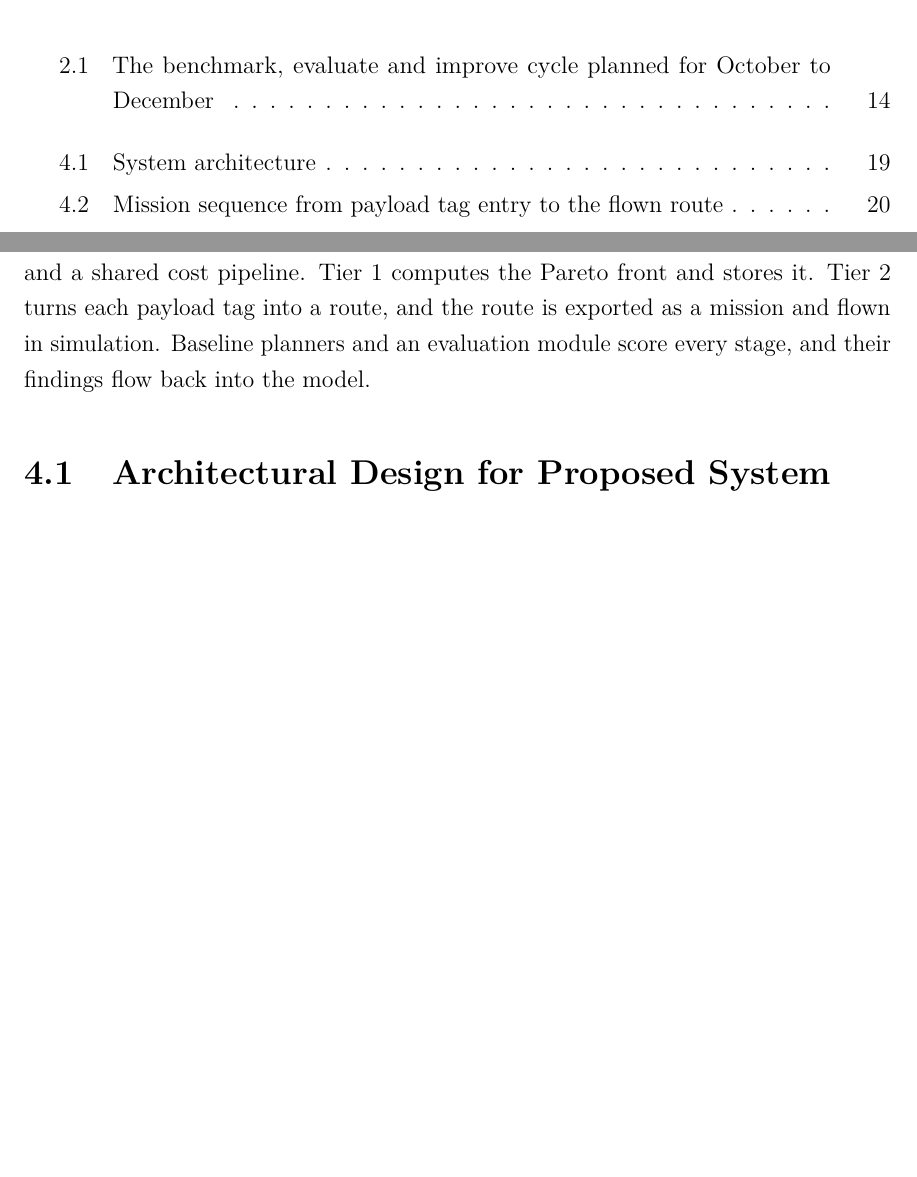
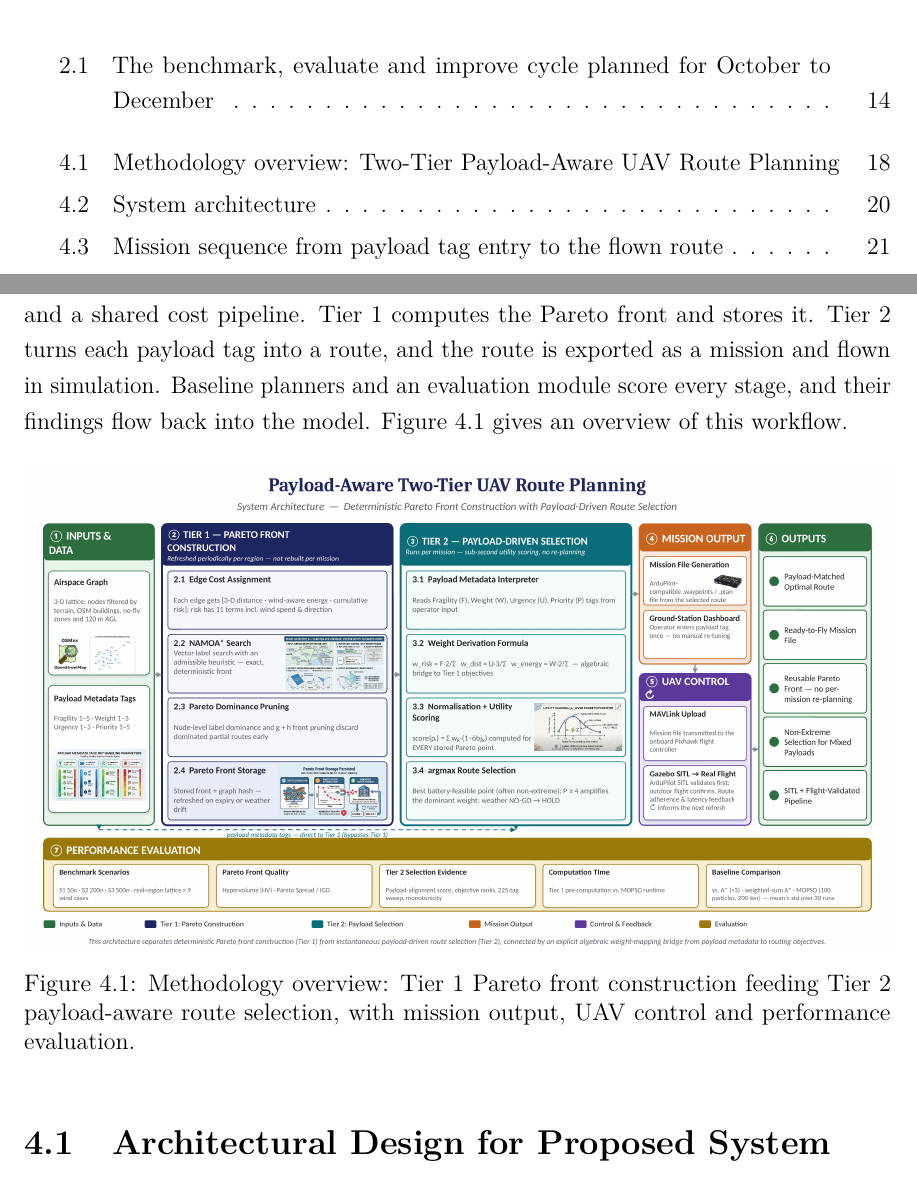
Before and after one commit to thirumuruganra/fyp-drone, a LaTeX thesis (Review_2/Report/BID_REPORT_28.tex): two parts of pages 4 and 23 of 69 before the commit and two parts of pages 4 and 23 of 70 after it, joined at a grey line, cut so that both start at the same text, the shorter picture padded with empty space. Compiled offline with pdfLaTeX.

Commit message:
docs(review2): add updated methodology diagram and fix chapter refs
Bring the Review 1 methodology diagram up to date (lattice node
selection, wind-aware costs, NAMOA*, front refresh, battery/weather
HOLD, Tier 2 evidence instead of accuracy, Gazebo SITL) and place it at
the start of the Methodology chapter. Ungroup \flowchapter so labels
after it resolve to the chapter number.

Co-Authored-By: Claude Opus 5.5 <noreply@anthropic.com>
Claude-Session: https://claude.ai/code/session_013xPQt6wYVQYr3VFuLZmaqz

```diff
--- a/Review_2/Report/BID_REPORT_28.tex
+++ b/Review_2/Report/BID_REPORT_28.tex
@@ -16,7 +16,7 @@
 \bibliographystyle{unsrtnat}
 \graphicspath{{../diagrams/}{figures/}}
 \newcommand{\doi}[1]{doi: \href{https://doi.org/#1}{#1}}
-\newcommand{\flowchapter}[1]{\par\addvspace{30pt}{\let\clearpage\relax\chapter{#1}}}
+\newcommand{\flowchapter}[1]{\par\addvspace{30pt}\let\origclearpage\clearpage\let\clearpage\relax\chapter{#1}\let\clearpage\origclearpage}  % no group: \label after it gets the chapter number
 \lstset{basicstyle=\ttfamily\footnotesize, keywordstyle=\color{blue!60!black}\bfseries,
   commentstyle=\color{gray}, stringstyle=\color{teal}, frame=single, breaklines=true,
   showstringspaces=false, columns=fullflexible, captionpos=b}
@@ -668,7 +668,16 @@ is collected and cached. The airspace graph is built from it, with node and edge
 selection and a shared cost pipeline. Tier~1 computes the Pareto front and stores it.
 Tier~2 turns each payload tag into a route, and the route is exported as a mission and
 flown in simulation. Baseline planners and an evaluation module score every stage, and
-their findings flow back into the model.
+their findings flow back into the model. Figure~\ref{fig:methodology} gives an overview
+of this workflow.
+
+\begin{figure}[H]
+\centering
+\includegraphics[width=\textwidth]{methodology.png}
+\caption[Methodology overview: Two-Tier Payload-Aware UAV Route Planning]{Methodology
+overview: Tier~1 Pareto front construction feeding Tier~2 payload-aware route
+selection, with mission output, UAV control and performance evaluation.}\label{fig:methodology}
+\end{figure}
 
 \section{Architectural Design for Proposed System}
 
```
Also changed, not shown: AGENTS.md (+2 -2 lines), Review_2/diagrams/methodology.png (added), 2 other files.
